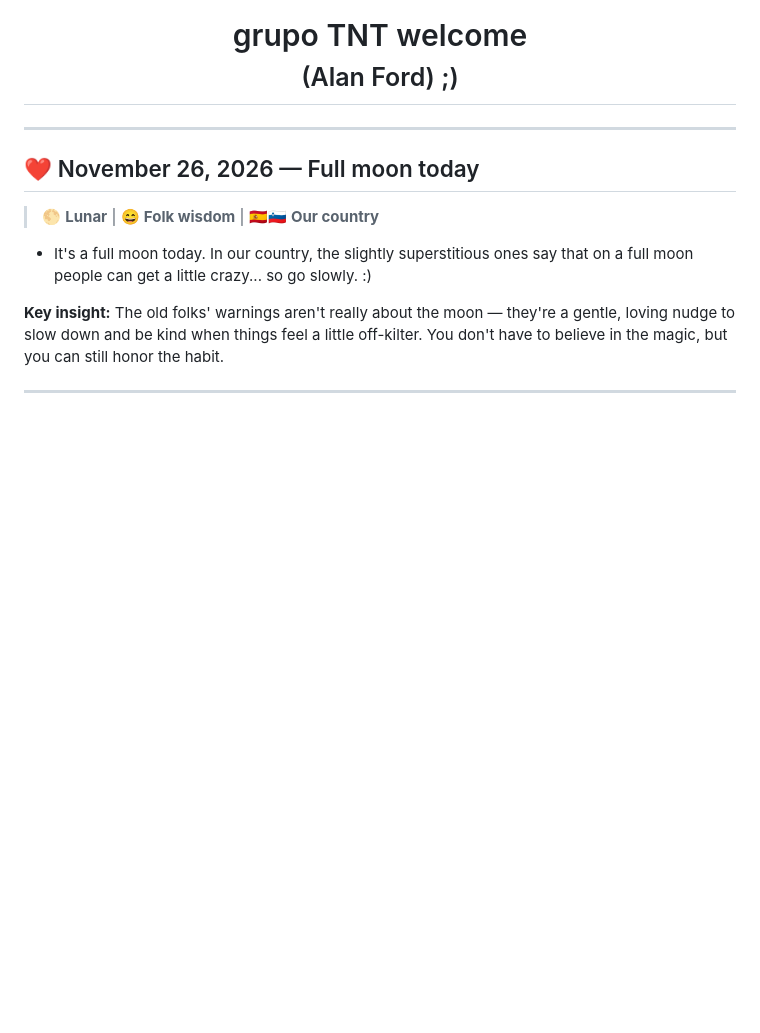
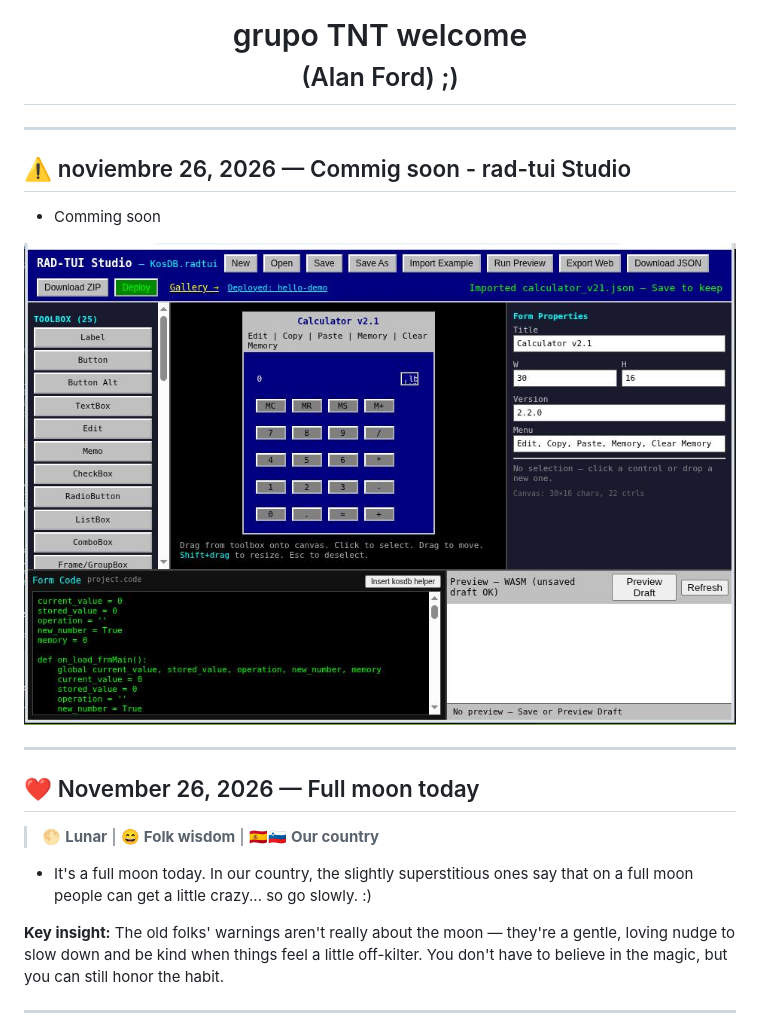
Before and after one commit to m5it/news, a Markdown page: README.md, the part around the change. Rendered like a GitHub page; pictures changed too: pic/rad-tui-studio-s1.jpg (added); blank space fills up the shorter version.

Commit message:
rad-tui studio

```diff
--- a/README.md
+++ b/README.md
@@ -28,6 +28,14 @@
 <h1 style="margin:0; padding:0; line-height:1.1;">grupo TNT welcome<br><small style="font-weight:normal; font-size:14px;">(Alan Ford) ;)</small></h1>
 
 </div>
+
+---
+
+## ⚠️ noviembre 26, 2026 — Commig soon - rad-tui Studio
+
+- Comming soon
+
+<img src="pic/rad-tui-studio-s1.jpg">
 
 ---
 
```
